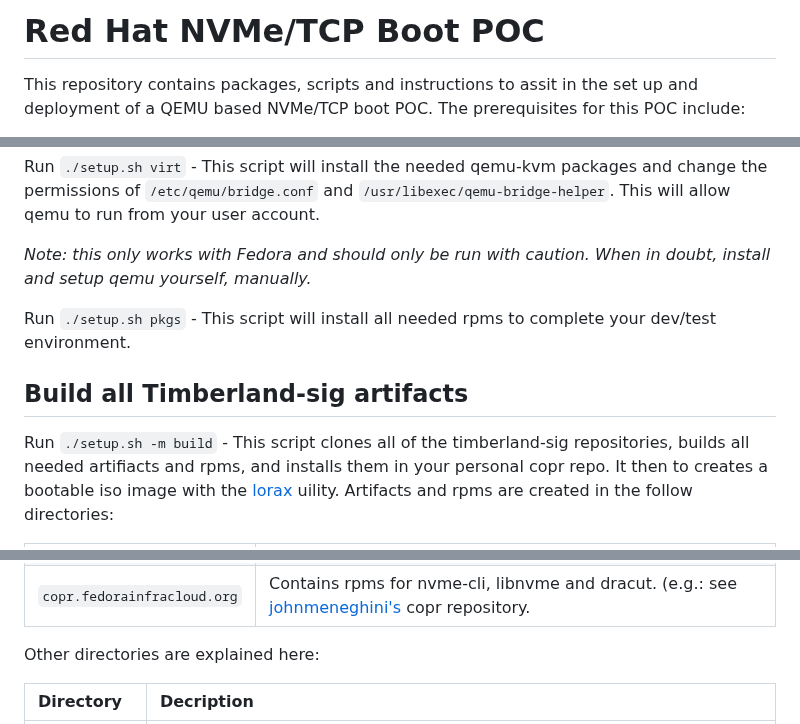
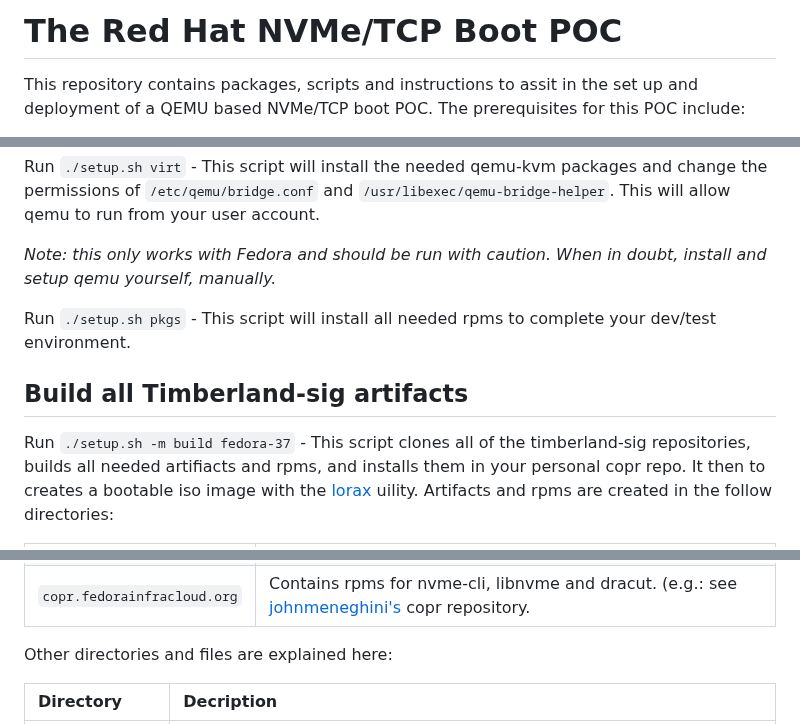
Before and after one commit to timberland-sig/rh-linux-poc, a Markdown page: README.md, 3 parts joined by grey strips. Drawn GitHub-style.

```diff
--- a/README.md
+++ b/README.md
@@ -1,4 +1,4 @@
-# Red Hat NVMe/TCP Boot POC
+# The Red Hat NVMe/TCP Boot POC
 
 This repository contains packages, scripts and instructions to assit in the set up and deployment of a QEMU based NVMe/TCP boot POC. The prerequisites for this POC include:
 
@@ -102,7 +103,7 @@ and change the permissions of `/etc/qemu/bridge.conf` and
 `/usr/libexec/qemu-bridge-helper`. This will allow qemu to run from your user
 account.
 
-*Note: this only works with Fedora and should only be run with caution. When in
+*Note: this only works with Fedora and should be run with caution. When in
 doubt, install and setup qemu yourself, manually.*
 
 Run `./setup.sh pkgs` - This script will install all needed rpms to complete your
@@ -110,7 +111,7 @@ dev/test environment.
 
 ## Build all Timberland-sig artifacts
 
-Run `./setup.sh -m build` - This script clones all of the timberland-sig
+Run `./setup.sh -m build fedora-37` - This script clones all of the timberland-sig
 repositories, builds all needed artifiacts and rpms, and installs them in your
 personal copr repo. It then to creates a bootable iso image with the
 [lorax](https://weldr.io/lorax/lorax.html) uility. Artifacts and rpms are
@@ -122,7 +123,7 @@ created in the follow directories:
 | `lorax_results` | contains the bootable iso generated from the build process. This iso is created using the generated rpm from your `copr.fedorainfracloud.org` project. The specific location of the iso is: *lorax_results/images/boot.iso*`.  This is the default iso used by the *host-vm\install.sh* and *target-vm\install.sh* scripts.|
 | `copr.fedorainfracloud.org` | Contains rpms for nvme-cli, libnvme and dracut. (e.g.: see [johnmeneghini's](https://copr.fedorainfracloud.org/coprs/johnmeneghini/timberland-sig/) copr repository. |
 
-Other directories are explained here:
+Other directories and files are explained here:
 
 | Directory  | Decription |
 | :-----   | :----      |
```
Also changed, not shown: other parts of README.md (+32 -17 lines), images/uefi_boot_menu.png (added), images/uefi_boot_order.png (added), images/uefi_connection_ongoing.png (added), images/uefi_countdown.png (added), 2 other files.
